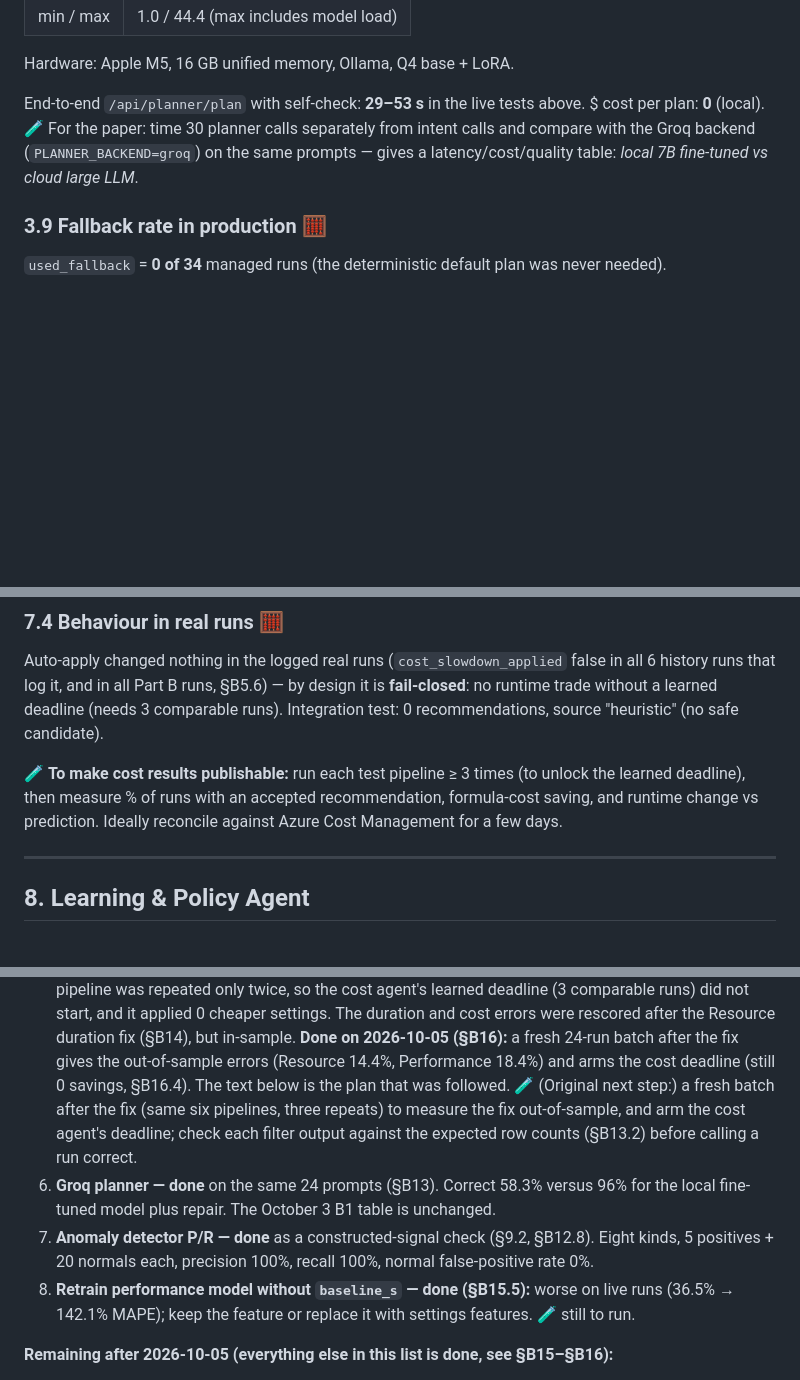
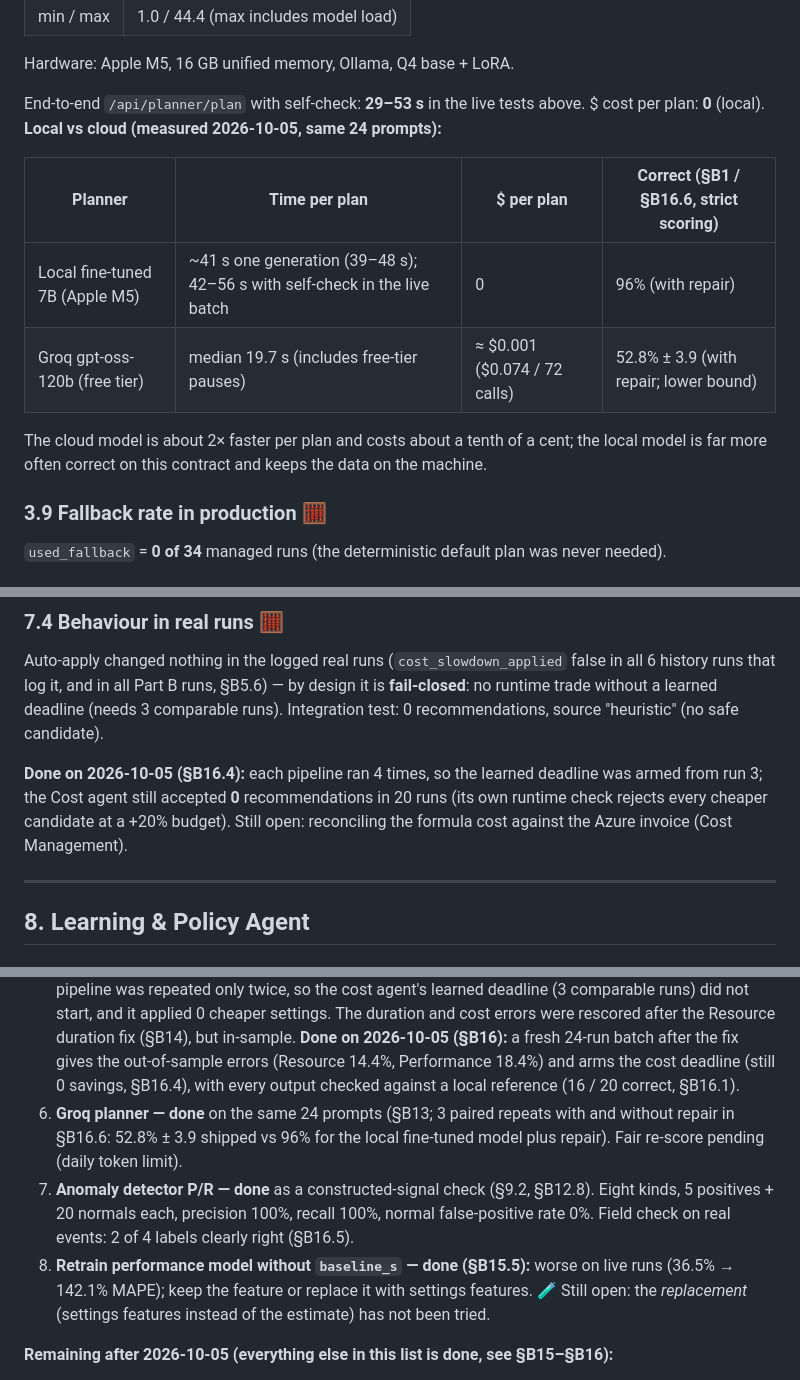
Before and after one commit to Manvith-M-Nayak/Data-Pipeline-Orchestrator, a Markdown page: unified/docs/PAPER_RESULTS.md, 3 parts joined by grey strips. Rendered like a GitHub page; blank space fills up the shorter version.

Commit message:
docs: mark completed results and remove stale to-run markers

```diff
--- a/unified/docs/PAPER_RESULTS.md
+++ b/unified/docs/PAPER_RESULTS.md
@@ -358,9 +358,15 @@ time to generate a plan; a full plan generation takes ~41 s, §B1):
 Hardware: Apple M5, 16 GB unified memory, Ollama, Q4 base + LoRA.
 
 End-to-end `/api/planner/plan` with self-check: **29–53 s** in the live tests above.
-$ cost per plan: **0** (local). 🧪 For the paper: time 30 planner calls separately from
-intent calls and compare with the Groq backend (`PLANNER_BACKEND=groq`) on the same
-prompts — gives a latency/cost/quality table: *local 7B fine-tuned vs cloud large LLM*.
+$ cost per plan: **0** (local). **Local vs cloud (measured 2026-10-05, same 24 prompts):**
+
+| Planner | Time per plan | $ per plan | Correct (§B1 / §B16.6, strict scoring) |
+|---|---|---|---|
+| Local fine-tuned 7B (Apple M5) | ~41 s one generation (39–48 s); 42–56 s with self-check in the live batch | 0 | 96% (with repair) |
+| Groq gpt-oss-120b (free tier) | median 19.7 s (includes free-tier pauses) | ≈ $0.001 ($0.074 / 72 calls) | 52.8% ± 3.9 (with repair; lower bound) |
+
+The cloud model is about 2× faster per plan and costs about a tenth of a cent; the local model is
+far more often correct on this contract and keeps the data on the machine.
 
 ### 3.9 Fallback rate in production 🧮
 
@@ -660,10 +666,10 @@ history runs that log it, and in all Part B runs, §B5.6) — by design it is **
 deadline (needs 3 comparable runs). Integration test: 0 recommendations, source
 "heuristic" (no safe candidate).
 
-🧪 **To make cost results publishable:** run each test pipeline ≥ 3 times (to unlock the
-learned deadline), then measure % of runs with an accepted recommendation, formula-cost
-saving, and runtime change vs prediction. Ideally reconcile against Azure Cost Management
-for a few days.
+**Done on 2026-10-05 (§B16.4):** each pipeline ran 4 times, so the learned deadline was armed
+from run 3; the Cost agent still accepted **0** recommendations in 20 runs (its own runtime check
+rejects every cheaper candidate at a +20% budget). Still open: reconciling the formula cost
+against the Azure invoice (Cost Management).
 
 ---
 
@@ -1730,16 +1739,17 @@ will ask for the measurement.
    The duration and cost errors were rescored after the Resource duration fix (§B14), but
    in-sample. **Done on 2026-10-05 (§B16):** a fresh 24-run batch after the fix gives the
    out-of-sample errors (Resource 14.4%, Performance 18.4%) and arms the cost deadline (still 0
-   savings, §B16.4). The text below is the plan that was followed. 🧪 (Original next step:) a fresh batch after the fix (same six pipelines, three repeats) to
-   measure the fix out-of-sample, and arm the cost agent's deadline; check each filter
-   output against the expected row counts (§B13.2) before calling a run correct.
-6. **Groq planner — done** on the same 24 prompts (§B13). Correct 58.3% versus 96% for the
-   local fine-tuned model plus repair. The October 3 B1 table is unchanged.
+   savings, §B16.4), with every output checked against a local reference (16 / 20 correct,
+   §B16.1).
+6. **Groq planner — done** on the same 24 prompts (§B13; 3 paired repeats with and without
+   repair in §B16.6: 52.8% ± 3.9 shipped vs 96% for the local fine-tuned model plus repair).
+   Fair re-score pending (daily token limit).
 7. **Anomaly detector P/R — done** as a constructed-signal check (§9.2, §B12.8). Eight kinds,
    5 positives + 20 normals each, precision 100%, recall 100%, normal false-positive rate 0%.
+   Field check on real events: 2 of 4 labels clearly right (§B16.5).
 8. **Retrain performance model without `baseline_s` — done (§B15.5):** worse on live runs
-   (36.5% → 142.1% MAPE); keep the feature or replace it with settings features.
-   🧪 still to run.
+   (36.5% → 142.1% MAPE); keep the feature or replace it with settings features. 🧪 Still open:
+   the *replacement* (settings features instead of the estimate) has not been tried.
 
 **Remaining after 2026-10-05 (everything else in this list is done, see §B15–§B16):**
 - ⏱ Timed human study (§B8.2) — needs people.
```
Also changed, not shown: other parts of unified/docs/PAPER_RESULTS.md (+14 -11 lines), unified/docs/LOGIC_FIXES_LOG.md (+6 -0 lines).
